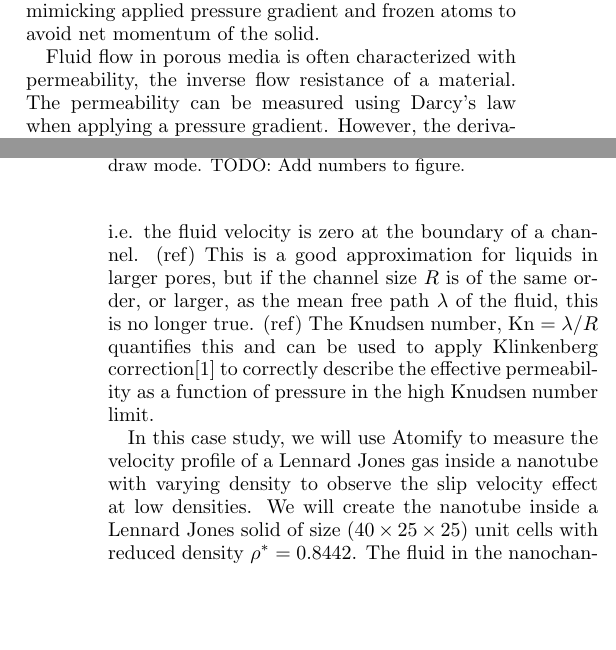
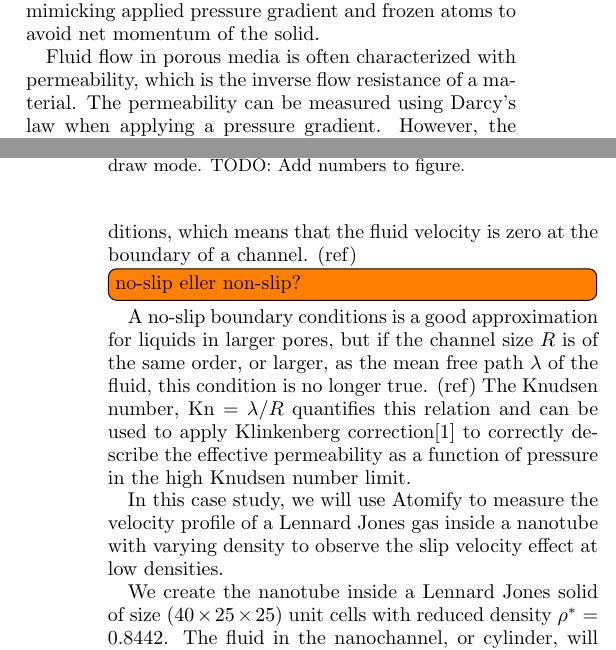
Before and after one commit to andeplane/atomify-paper, a LaTeX paper (ms.tex): two parts of the columns of pages 1 and 2 of 6, joined at a grey line, cut so that both start at the same text, the shorter picture padded with empty space. Compiled offline with pdfLaTeX.

Commit message:
Add more paragraphs, fix up typos

```diff
--- a/ms.tex
+++ b/ms.tex
@@ -169,11 +170,16 @@ The features of Atomify is best presented through a case study where many of the
 We have chosen to create a system with fluid flow inside a tight nanochannel.
 This involves creating a somewhat complicated initial geometry with multiple regions where we apply different tricks such as dissipative thermostats, constant force mimicking applied pressure gradient and frozen atoms to avoid net momentum of the solid.
 
-Fluid flow in porous media is often characterized with permeability, the inverse flow resistance of a material.
+Fluid flow in porous media is often characterized with permeability,
+which is the inverse flow resistance of a material.
 The permeability can be measured using Darcy's law when applying a pressure gradient.
-However, the derivation of Darcy's law assume no-slip boundary conditions, i.e. the fluid velocity is zero at the boundary of a channel. (ref)
-This is a good approximation for liquids in larger pores, but if the channel size $R$ is of the same order, or larger, as the mean free path $\lambda$ of the fluid, this is no longer true. (ref)
-The Knudsen number, $\text{Kn} = \lambda / R$ quantifies this and can be used to apply Klinkenberg correction\citep{klinkenberg1941permeability} to correctly describe the effective permeability as a function of pressure in the high Knudsen number limit.
+However, the derivation of Darcy's law assume no-slip boundary conditions,
+which means that the fluid velocity is zero at the boundary of a channel. (ref)
+\todo[inline]{no-slip eller non-slip?}
+A no-slip boundary conditions is a good approximation for liquids in larger pores,
+but if the channel size $R$ is of the same order,
+or larger, as the mean free path $\lambda$ of the fluid, this condition is no longer true. (ref)
+The Knudsen number, $\text{Kn} = \lambda / R$ quantifies this relation and can be used to apply Klinkenberg correction\citep{klinkenberg1941permeability} to correctly describe the effective permeability as a function of pressure in the high Knudsen number limit.
 
 \begin{figure}
 	\centering
@@ -191,14 +197,18 @@ The Knudsen number, $\text{Kn} = \lambda / R$ quantifies this and can be used to
 \end{figure}
 
 In this case study, we will use Atomify to measure the velocity profile of a Lennard Jones gas inside a nanotube with varying density to observe the slip velocity effect at low densities.
-We will create the nanotube inside a Lennard Jones solid of size  $(40\times25\times25)$ unit cells with reduced density $\rho^* = 0.8442$. The fluid in the nanochannel, or cylinder, will flow due to an induced pressure gradient, see Fig. \ref{fig:cylinder_simulation}.
+
+We create the nanotube inside a Lennard Jones solid of size  $(40\times25\times25)$ unit cells with reduced density $\rho^* = 0.8442$.
+The fluid in the nanochannel, or cylinder, will flow due to an induced pressure gradient, see Fig. \ref{fig:cylinder_simulation}.
 Here we apply a pressure gradient $\nabla P$ in the $x$-direction on the gas atoms using a constant acceleration $a$ calculated as
 \begin{align}
 	a = \frac{\nabla P}{\rho_m},
 \end{align}
 where $\rho_m$ is the mass density of the gas atoms.
+
 Applying such an acceleration means adding energy to the system which in turn will increase the temperature and eventually melt the system.
 To avoid this, we will couple the solid to an external heat bath so the added energy can be transferred away from the system through a thermostat.
+
 Even though we only apply a pressure gradient on the gas atoms, this induced momentum will also be transferred to the solid atoms which eventually will start moving in the positive $x$-direction which is not desired.
 We therefore freeze the outmost atoms (blue in Fig \ref{fig:cylinder_simulation}).
 To achieve these properties of the system, the atoms are divided into multiple regions, which are integrated differently:
```
Also changed, not shown: ms.tex (10 more changed lines).
